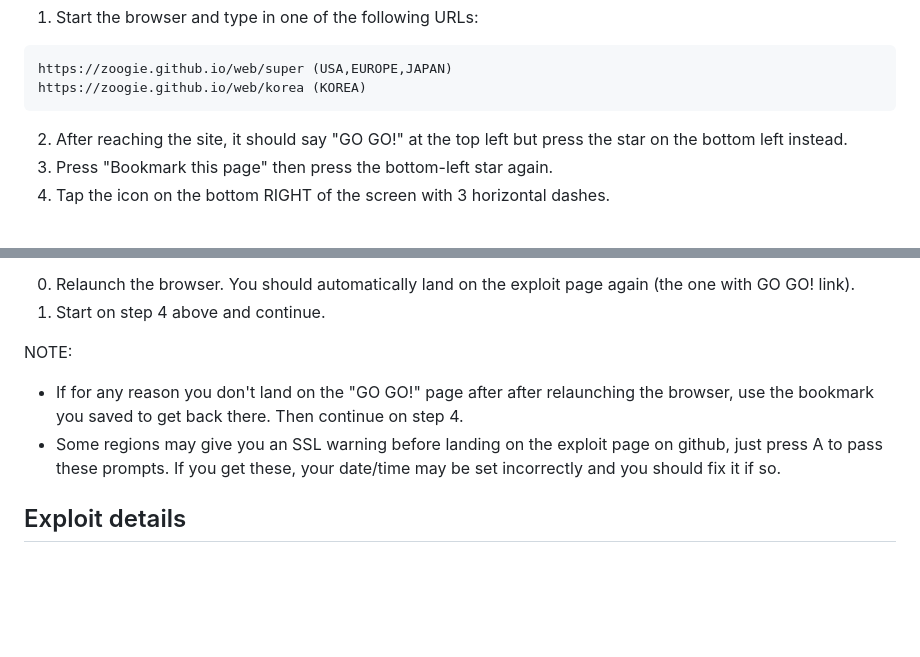
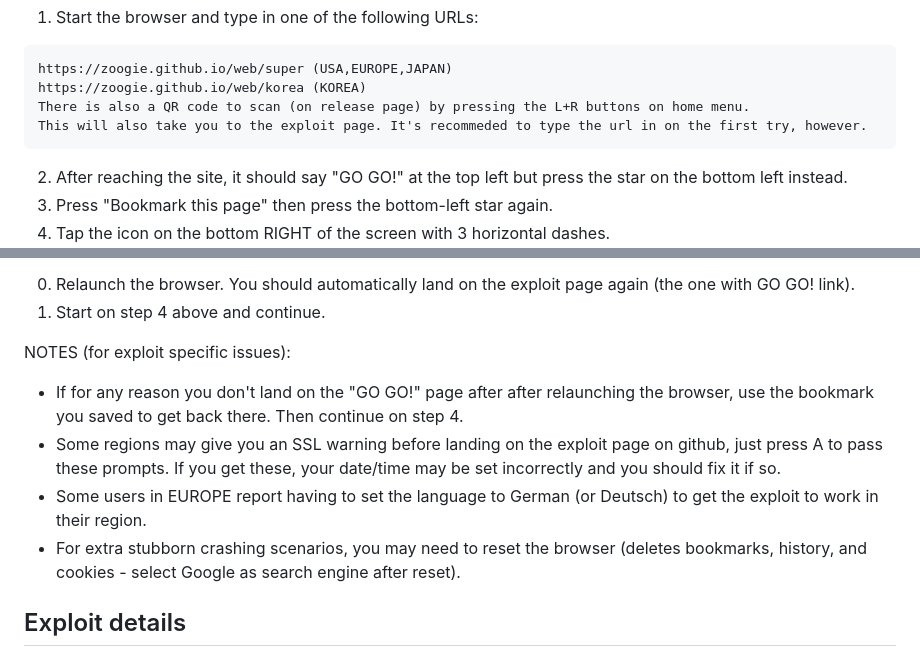
Before and after one commit to zoogie/super-skaterhax, a Markdown page: README.md, 2 parts joined by grey strips. Drawn GitHub-style; blank space fills up the shorter version.

Commit message:
Update README.md
Extra troubleshooting tips

````diff
--- a/README.md
+++ b/README.md
@@ -30,6 +30,8 @@ sdmc:/boot.3dsx
 ```
 https://zoogie.github.io/web/super (USA,EUROPE,JAPAN)
 https://zoogie.github.io/web/korea (KOREA)
+There is also a QR code to scan (on release page) by pressing the L+R buttons on home menu.
+This will also take you to the exploit page. It's recommeded to type the url in on the first try, however.
 ```
 2) After reaching the site, it should say "GO GO!" at the top left but press the star on the bottom left instead.
 3) Press "Bookmark this page" then press the bottom-left star again.
@@ -44,9 +46,11 @@ How to RETRY:
 0) Relaunch the browser. You should automatically land on the exploit page again (the one with GO GO! link).
 1) Start on step 4 above and continue.
 
-NOTE:
+NOTES (for exploit specific issues):
 - If for any reason you don't land on the "GO GO!" page after after relaunching the browser, use the bookmark you saved to get back there. Then continue on step 4.
 - Some regions may give you an SSL warning before landing on the exploit page on github, just press A to pass these prompts. If you get these, your date/time may be set incorrectly and you should fix it if so.
+- Some users in EUROPE report having to set the language to German (or Deutsch) to get the exploit to work in their region.
+- For extra stubborn crashing scenarios, you may need to reset the browser (deletes bookmarks, history, and cookies - select Google as search engine after reset).
 
 ## Exploit details
 
````
